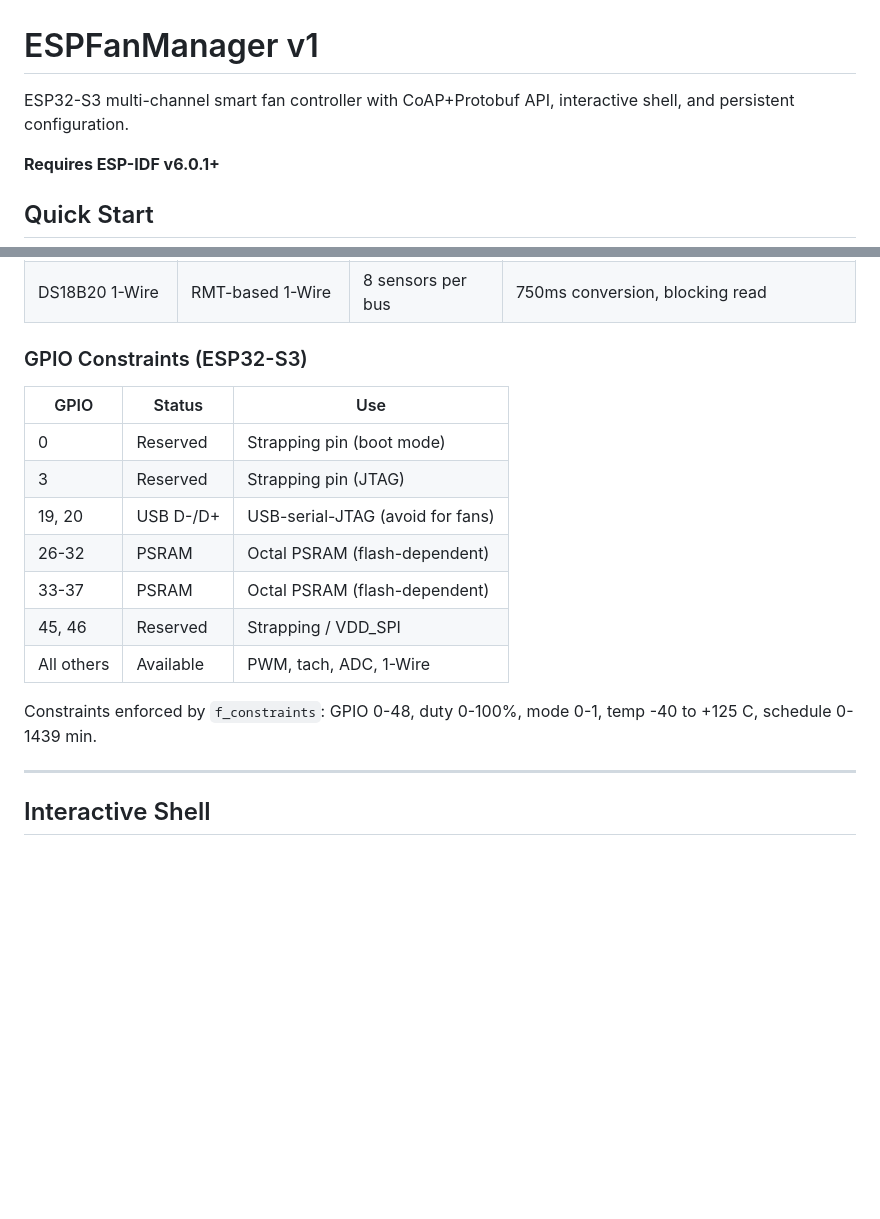
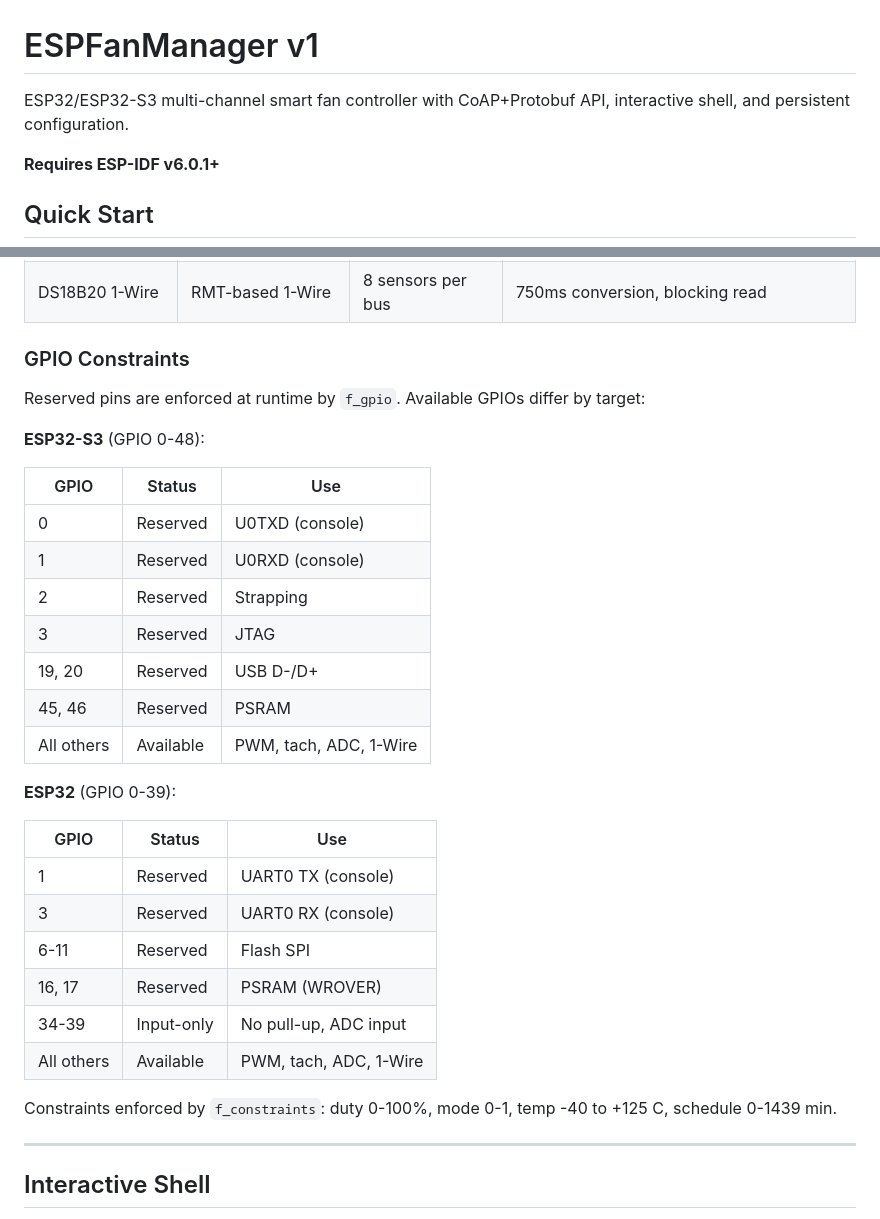
Before and after one commit to KD-MM2/espfm-core, a Markdown page: README.md, 2 parts joined by grey strips. Drawn GitHub-style; blank space fills up the shorter version.

Commit message:
fix(docs): update GPIO constraints and endpoint ranges in README and CLAUDE.md

```diff
--- a/README.md
+++ b/README.md
@@ -1,6 +1,6 @@
 # ESPFanManager v1
 
-ESP32-S3 multi-channel smart fan controller with CoAP+Protobuf API, interactive shell, and persistent configuration.
+ESP32/ESP32-S3 multi-channel smart fan controller with CoAP+Protobuf API, interactive shell, and persistent configuration.
 
 **Requires ESP-IDF v6.0.1+**
 
@@ -46,19 +46,34 @@ After boot, the device starts in AP+STA mode. If STA fails, it falls back to ope
 | NTC thermistor | ADC1 oneshot | — | 10k NTC + 10k divider, Beta-equation conversion |
 | DS18B20 1-Wire | RMT-based 1-Wire | 8 sensors per bus | 750ms conversion, blocking read |
 
-### GPIO Constraints (ESP32-S3)
+### GPIO Constraints
+
+Reserved pins are enforced at runtime by `f_gpio`. Available GPIOs differ by target:
+
+**ESP32-S3** (GPIO 0-48):
 
 | GPIO | Status | Use |
 |------|--------|-----|
-| 0 | Reserved | Strapping pin (boot mode) |
-| 3 | Reserved | Strapping pin (JTAG) |
-| 19, 20 | USB D-/D+ | USB-serial-JTAG (avoid for fans) |
-| 26-32 | PSRAM | Octal PSRAM (flash-dependent) |
-| 33-37 | PSRAM | Octal PSRAM (flash-dependent) |
-| 45, 46 | Reserved | Strapping / VDD_SPI |
+| 0 | Reserved | U0TXD (console) |
+| 1 | Reserved | U0RXD (console) |
+| 2 | Reserved | Strapping |
+| 3 | Reserved | JTAG |
+| 19, 20 | Reserved | USB D-/D+ |
+| 45, 46 | Reserved | PSRAM |
 | All others | Available | PWM, tach, ADC, 1-Wire |
 
-Constraints enforced by `f_constraints`: GPIO 0-48, duty 0-100%, mode 0-1, temp -40 to +125 C, schedule 0-1439 min.
+**ESP32** (GPIO 0-39):
+
+| GPIO | Status | Use |
+|------|--------|-----|
+| 1 | Reserved | UART0 TX (console) |
+| 3 | Reserved | UART0 RX (console) |
+| 6-11 | Reserved | Flash SPI |
+| 16, 17 | Reserved | PSRAM (WROVER) |
+| 34-39 | Input-only | No pull-up, ADC input |
+| All others | Available | PWM, tach, ADC, 1-Wire |
+
+Constraints enforced by `f_constraints`: duty 0-100%, mode 0-1, temp -40 to +125 C, schedule 0-1439 min.
 
 ---
 
```
Also changed, not shown: other parts of README.md (+12 -12 lines), CLAUDE.md (+10 -10 lines).
